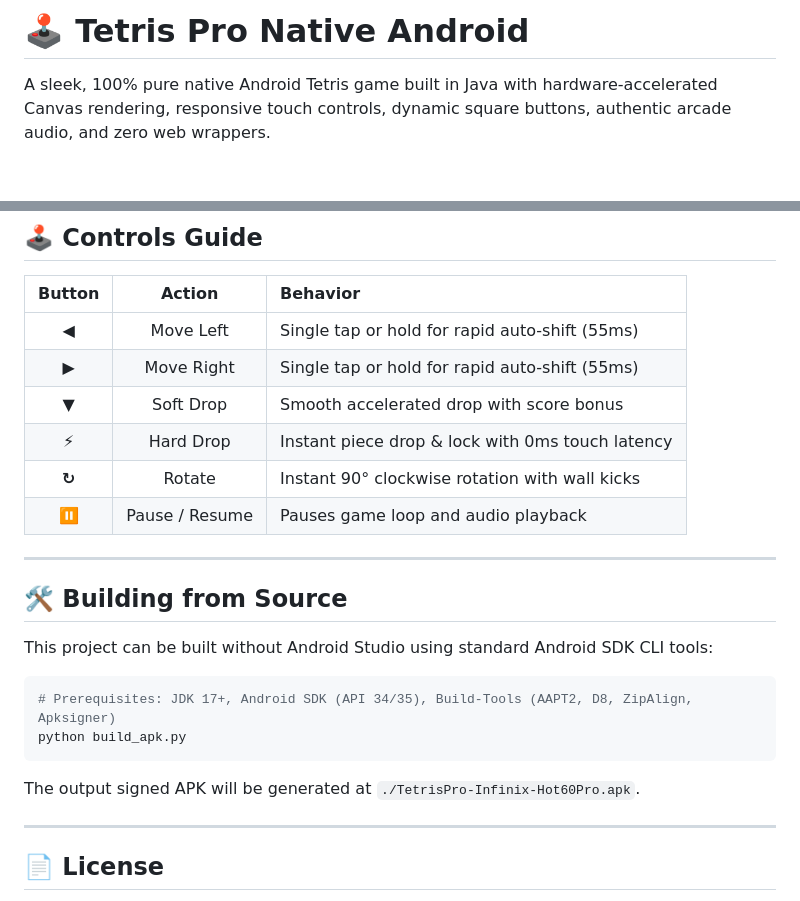
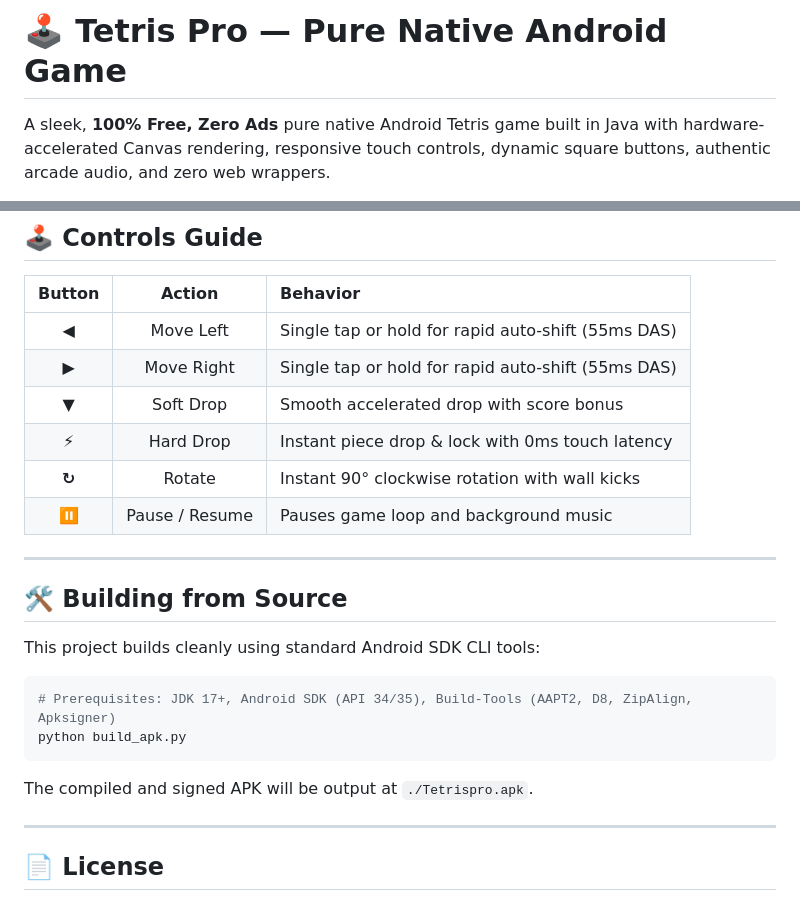
Before and after one commit to prabeshgupta/blockpro, a Markdown page: README.md, 2 parts joined by grey strips. GitHub-like rendering; blank space fills up the shorter version.

````diff
--- a/README.md
+++ b/README.md
@@ -1,5 +1,5 @@
-# 🕹️ Tetris Pro Native Android
+# 🕹️ Tetris Pro — Pure Native Android Game
 
-A sleek, 100% pure native Android Tetris game built in Java with hardware-accelerated Canvas rendering, responsive touch controls, dynamic square buttons, authentic arcade audio, and zero web wrappers.
+A sleek, **100% Free, Zero Ads** pure native Android Tetris game built in Java with hardware-accelerated Canvas rendering, responsive touch controls, dynamic square buttons, authentic arcade audio, and zero web wrappers.
 
 [![Release](https://img.shields.io/github/v/release/prabeshgupta/tetris-android?color=00E5FF&label=Latest%20Release)](https://github.com/prabeshgupta/tetris-android/releases)
@@ -52,25 +55,25 @@ Get the latest installable native APK from the Releases section:
 
 | Button | Action | Behavior |
 | :---: | :---: | :--- |
-| **◀** | Move Left | Single tap or hold for rapid auto-shift (55ms) |
-| **▶** | Move Right | Single tap or hold for rapid auto-shift (55ms) |
+| **◀** | Move Left | Single tap or hold for rapid auto-shift (55ms DAS) |
+| **▶** | Move Right | Single tap or hold for rapid auto-shift (55ms DAS) |
 | **▼** | Soft Drop | Smooth accelerated drop with score bonus |
 | **⚡** | Hard Drop | Instant piece drop & lock with 0ms touch latency |
 | **↻** | Rotate | Instant 90° clockwise rotation with wall kicks |
-| **⏸** | Pause / Resume | Pauses game loop and audio playback |
+| **⏸** | Pause / Resume | Pauses game loop and background music |
 
 ---
 
 ## 🛠️ Building from Source
 
-This project can be built without Android Studio using standard Android SDK CLI tools:
+This project builds cleanly using standard Android SDK CLI tools:
 
 ```bash
 # Prerequisites: JDK 17+, Android SDK (API 34/35), Build-Tools (AAPT2, D8, ZipAlign, Apksigner)
 python build_apk.py
 ```
 
-The output signed APK will be generated at `./TetrisPro-Infinix-Hot60Pro.apk`.
+The compiled and signed APK will be output at `./Tetrispro.apk`.
 
 ---
 
````
Also changed, not shown: other parts of README.md (+21 -18 lines), screenshot.jpg, screenshot_gameplay.jpg (added), screenshot_level.jpg (added), 4 other files.
